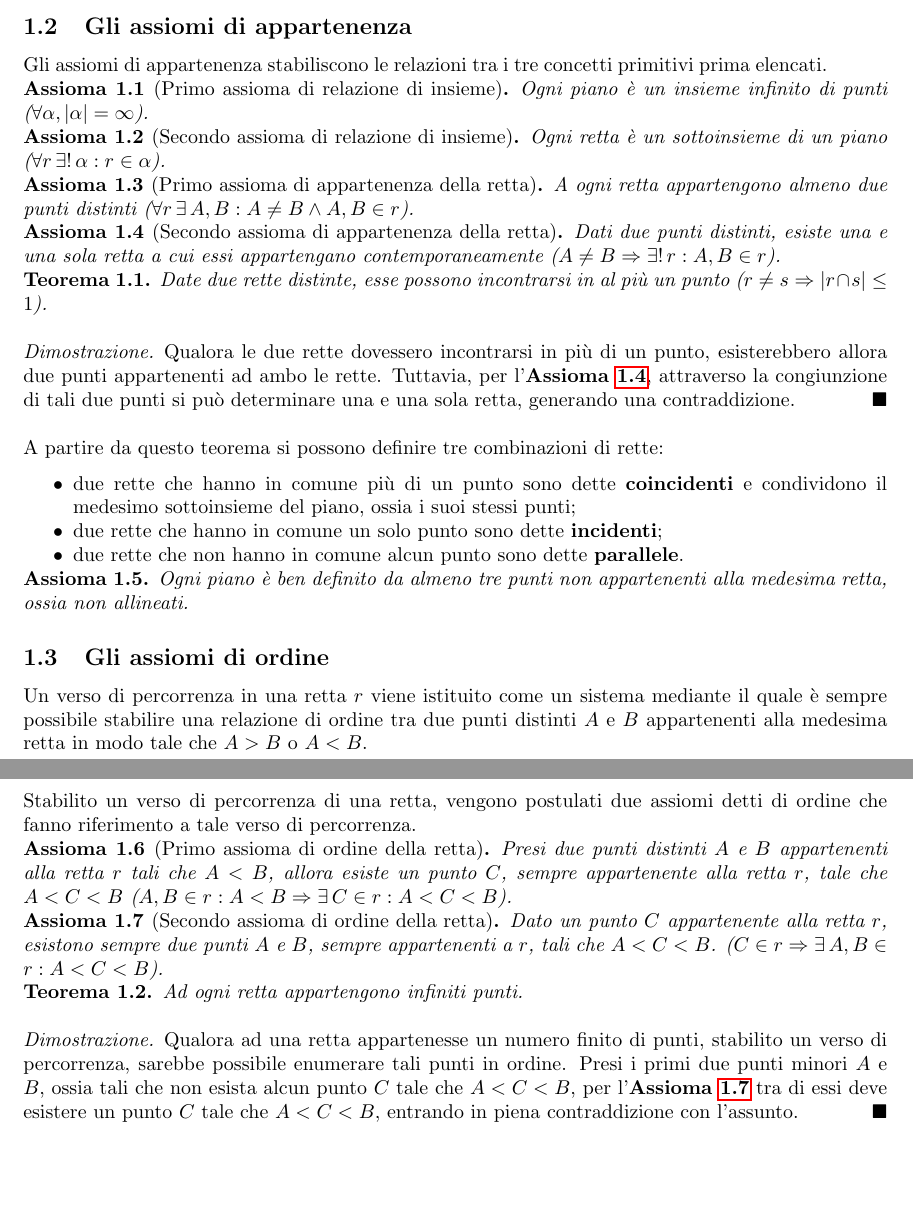
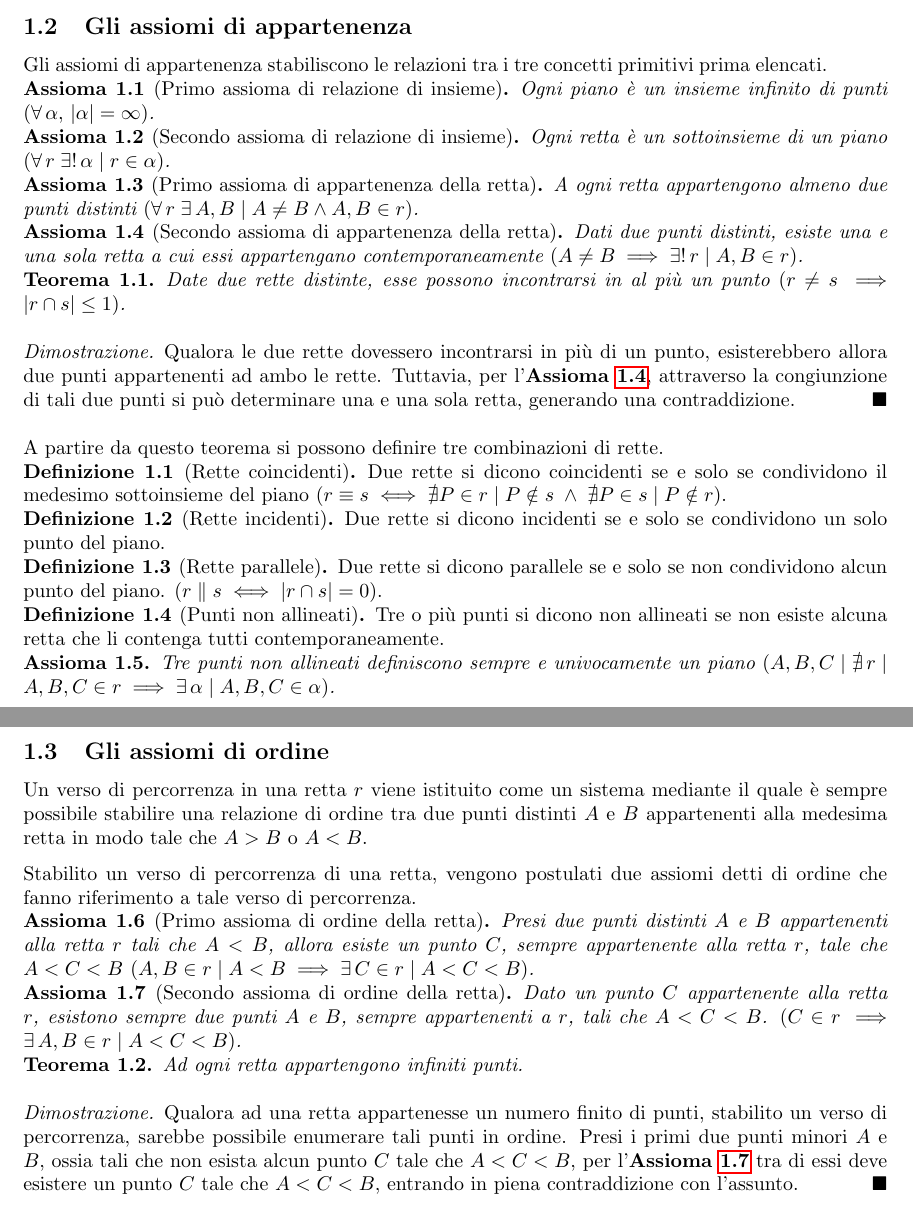
Before and after one commit to hearot/notes, a LaTeX document (Geometria/geometria.tex): two parts of pages 3 and 4 of 4, joined at a grey line, cut so that both start at the same text, the shorter picture padded with empty space. Compiled offline with pdfLaTeX.

Commit message:
geometria: migliora lo stile

```diff
--- a/Geometria/geometria.tex
+++ b/Geometria/geometria.tex
@@ -79,30 +79,30 @@ tre concetti primitivi prima elencati.
 
 \begin{axiom}[Primo assioma di relazione di insieme]
     Ogni piano è un insieme infinito di punti
-    ($\forall \alpha, |\alpha| = \infty$).
+    $( \forall \, \alpha, \, |\alpha| = \infty )$.
 \end{axiom}
 
 \begin{axiom}[Secondo assioma di relazione di insieme]
     Ogni retta è un sottoinsieme di un piano
-    ($\forall r \, \exists! \, \alpha : r \in \alpha$).
+    $(\forall \, r \; \exists! \, \alpha \mid r \in \alpha)$.
 \end{axiom}
 
 \begin{axiom}[Primo assioma di appartenenza della retta]
     A ogni retta appartengono almeno due punti distinti
-    ($\forall r \, \exists \, A, B : A \neq B \land A, B \in r$).
+    $(\forall \, r \; \exists \, A, B \mid A \neq B \land A, B \in r)$.
 \end{axiom}
 
 \begin{axiom}[Secondo assioma di appartenenza della retta]
     \label{retta:secondo_assioma_appartenenza}
     Dati due punti distinti, esiste una e una sola retta a cui
     essi appartengano contemporaneamente
-    ($A \neq B \Rightarrow \exists! \, r : A, B \in r$).
+    $(A \neq B \implies \exists! \, r \mid A, B \in r)$.
 \end{axiom}
 
 \begin{theorem}
     Date due rette distinte, esse possono incontrarsi
     in al più un punto
-    ($r \neq s \Rightarrow |r \cap s| \leq 1$).
+    $(r \neq s \implies |r \cap s| \leq 1)$.
 \end{theorem}
 
 \begin{proof}
@@ -115,24 +115,38 @@ tre concetti primitivi prima elencati.
     generando una contraddizione.
 \end{proof}
 
-A partire da questo teorema si possono definire tre combinazioni di rette:
+A partire da questo teorema si possono definire tre combinazioni di rette.
 
-\begin{itemize}[noitemsep]
-    \item due rette che hanno in comune più di un
-          punto sono dette \textbf{coincidenti} e condividono
-          il medesimo sottoinsieme del piano, ossia i suoi
-          stessi punti;
-    \item due rette che hanno in comune un solo punto
-          sono dette \textbf{incidenti};
-    \item due rette che non hanno in comune alcun punto
-          sono dette \textbf{parallele}.
-\end{itemize}
+\begin{definition}[Rette coincidenti]
+    Due rette si dicono coincidenti se e solo se
+    condividono il medesimo sottoinsieme del piano
+    $(r \equiv s \iff \nexists P \in r \mid P \notin s \; \land \;
+        \nexists P \in s \mid P \notin r)$.
+\end{definition}
+
+\begin{definition}[Rette incidenti]
+    Due rette si dicono incidenti se e solo se
+    condividono un solo punto del piano.
+\end{definition}
+
+\begin{definition}[Rette parallele]
+    Due rette si dicono parallele se e solo se
+    non condividono alcun punto del piano.
+    ($r \parallel s \iff |r \cap s| = 0$).
+\end{definition}
+
+\begin{definition}[Punti non allineati]
+    Tre o più punti si dicono non allineati se
+    non esiste alcuna retta che li contenga tutti
+    contemporaneamente.
+\end{definition}
 
 \begin{axiom}
     \label{piano:tre_punti}
-    Ogni piano è ben definito da almeno tre punti non
-    appartenenti alla medesima retta,
-    ossia non allineati.
+    Tre punti non allineati definiscono sempre e
+    univocamente un piano
+    $(A, B, C \mid \nexists \, r \mid A, B, C \in r \implies
+        \exists \, \alpha \mid A, B, C \in \alpha)$.
 \end{axiom}
 
 \subsection{Gli assiomi di ordine}
@@ -150,7 +164,7 @@ a tale verso di percorrenza.
     Presi due punti distinti $A$ e $B$ appartenenti alla retta $r$
     tali che $A<B$, allora esiste un punto $C$, sempre
     appartenente alla retta $r$, tale che $A<C<B$
-    ($A,B \in r : A<B \Rightarrow \exists \, C \in r : A<C<B$).
+    $(A,B \in r \mid A<B \implies \exists \, C \in r \mid A<C<B)$.
 \end{axiom}
 
 \begin{axiom}[Secondo assioma di ordine della retta]
@@ -158,7 +172,7 @@ a tale verso di percorrenza.
     Dato un punto $C$ appartenente alla retta $r$, esistono
     sempre due punti $A$ e $B$, sempre appartenenti a $r$,
     tali che $A<C<B$.
-    ($C \in r \Rightarrow \exists \, A,B \in r : A<C<B$).
+    $(C \in r \implies \exists \, A,B \in r \mid A<C<B)$.
 \end{axiom}
 
 \begin{theorem}
```
Also changed, not shown: Geometria/geometria.pdf.
